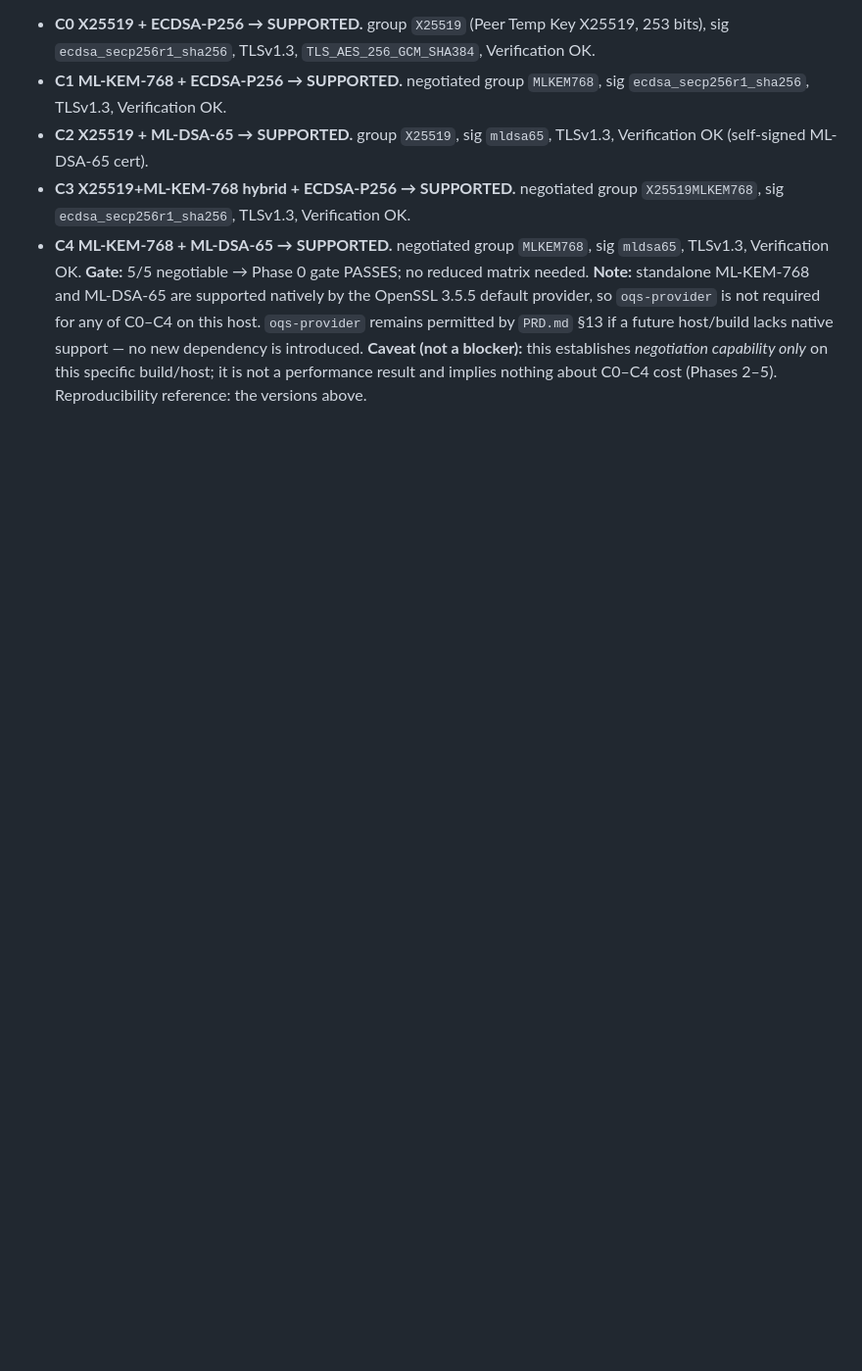
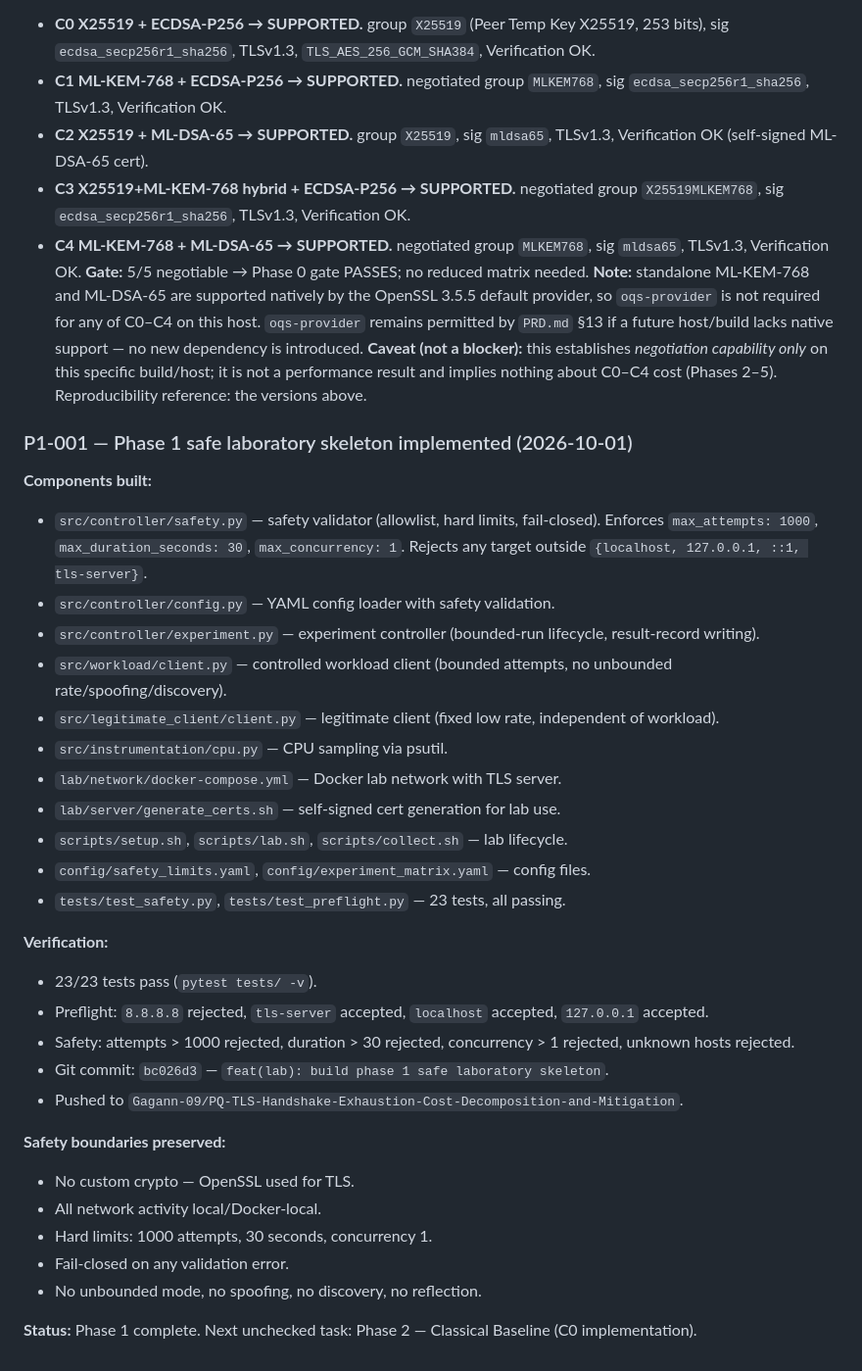
Before and after one commit to Gagann-09/PQ-TLS-Handshake-Exhaustion-Cost-Decomposition-and-Mitigation, a Markdown page: memory.md, the part around the change. Shown at 98% size. Rendered like a GitHub page; blank space fills up the shorter version.

Commit message:
docs: mark phase 1 complete and record implementation facts

```diff
--- a/memory.md
+++ b/memory.md
@@ -218,3 +218,42 @@ future host/build lacks native support — no new dependency is introduced.
 **Caveat (not a blocker):** this establishes *negotiation capability only* on
 this specific build/host; it is not a performance result and implies nothing
 about C0–C4 cost (Phases 2–5). Reproducibility reference: the versions above.
+
+### P1-001 — Phase 1 safe laboratory skeleton implemented (2026-10-01)
+**Components built:**
+- `src/controller/safety.py` — safety validator (allowlist, hard limits,
+  fail-closed). Enforces `max_attempts: 1000`, `max_duration_seconds: 30`,
+  `max_concurrency: 1`. Rejects any target outside `{localhost, 127.0.0.1,
+  ::1, tls-server}`.
+- `src/controller/config.py` — YAML config loader with safety validation.
+- `src/controller/experiment.py` — experiment controller (bounded-run
+  lifecycle, result-record writing).
+- `src/workload/client.py` — controlled workload client (bounded attempts,
+  no unbounded rate/spoofing/discovery).
+- `src/legitimate_client/client.py` — legitimate client (fixed low rate,
+  independent of workload).
+- `src/instrumentation/cpu.py` — CPU sampling via psutil.
+- `lab/network/docker-compose.yml` — Docker lab network with TLS server.
+- `lab/server/generate_certs.sh` — self-signed cert generation for lab use.
+- `scripts/setup.sh`, `scripts/lab.sh`, `scripts/collect.sh` — lab lifecycle.
+- `config/safety_limits.yaml`, `config/experiment_matrix.yaml` — config files.
+- `tests/test_safety.py`, `tests/test_preflight.py` — 23 tests, all passing.
+
+**Verification:**
+- 23/23 tests pass (`pytest tests/ -v`).
+- Preflight: `8.8.8.8` rejected, `tls-server` accepted, `localhost` accepted,
+  `127.0.0.1` accepted.
+- Safety: attempts > 1000 rejected, duration > 30 rejected, concurrency > 1
+  rejected, unknown hosts rejected.
+- Git commit: `bc026d3` — `feat(lab): build phase 1 safe laboratory skeleton`.
+- Pushed to `Gagann-09/PQ-TLS-Handshake-Exhaustion-Cost-Decomposition-and-Mitigation`.
+
+**Safety boundaries preserved:**
+- No custom crypto — OpenSSL used for TLS.
+- All network activity local/Docker-local.
+- Hard limits: 1000 attempts, 30 seconds, concurrency 1.
+- Fail-closed on any validation error.
+- No unbounded mode, no spoofing, no discovery, no reflection.
+
+**Status:** Phase 1 complete. Next unchecked task: Phase 2 — Classical
+Baseline (C0 implementation).
```
Also changed, not shown: tasks.md (+5 -1 lines).
